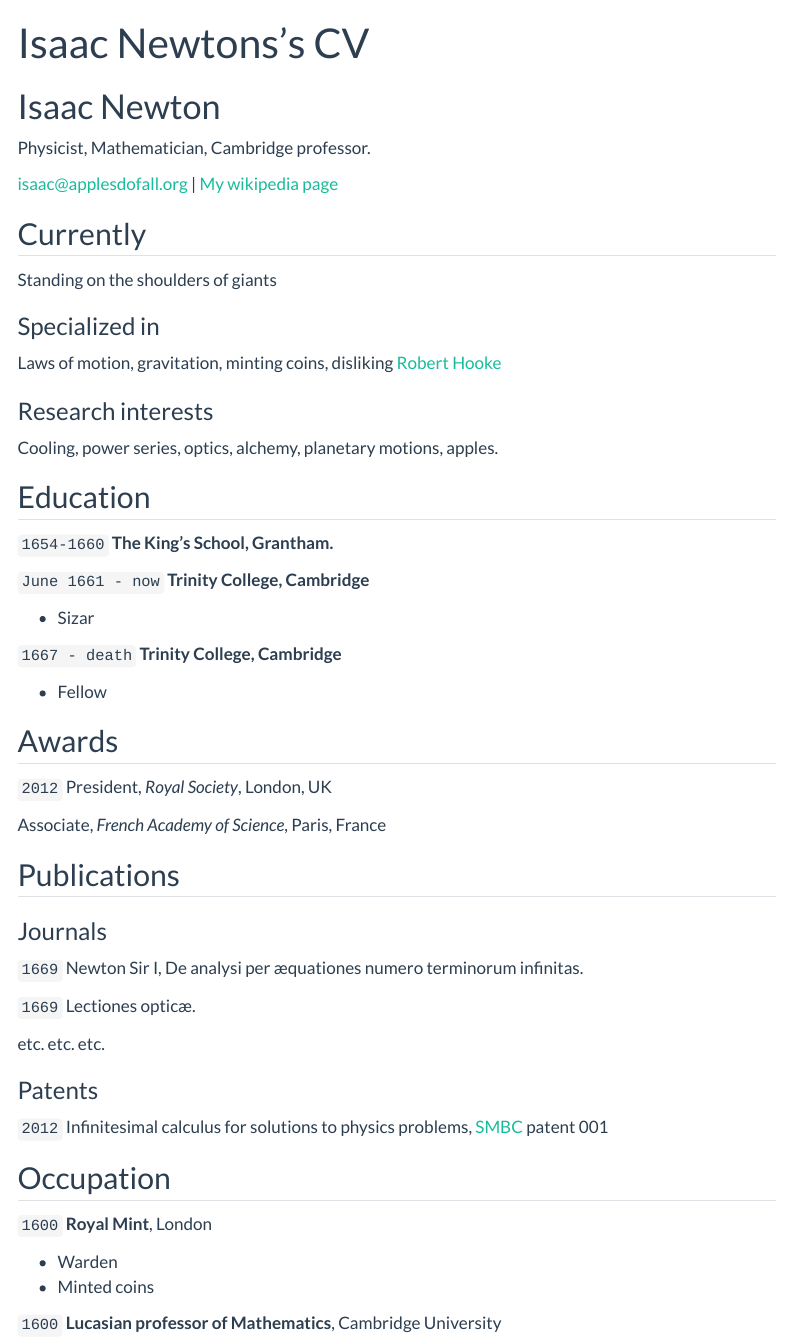
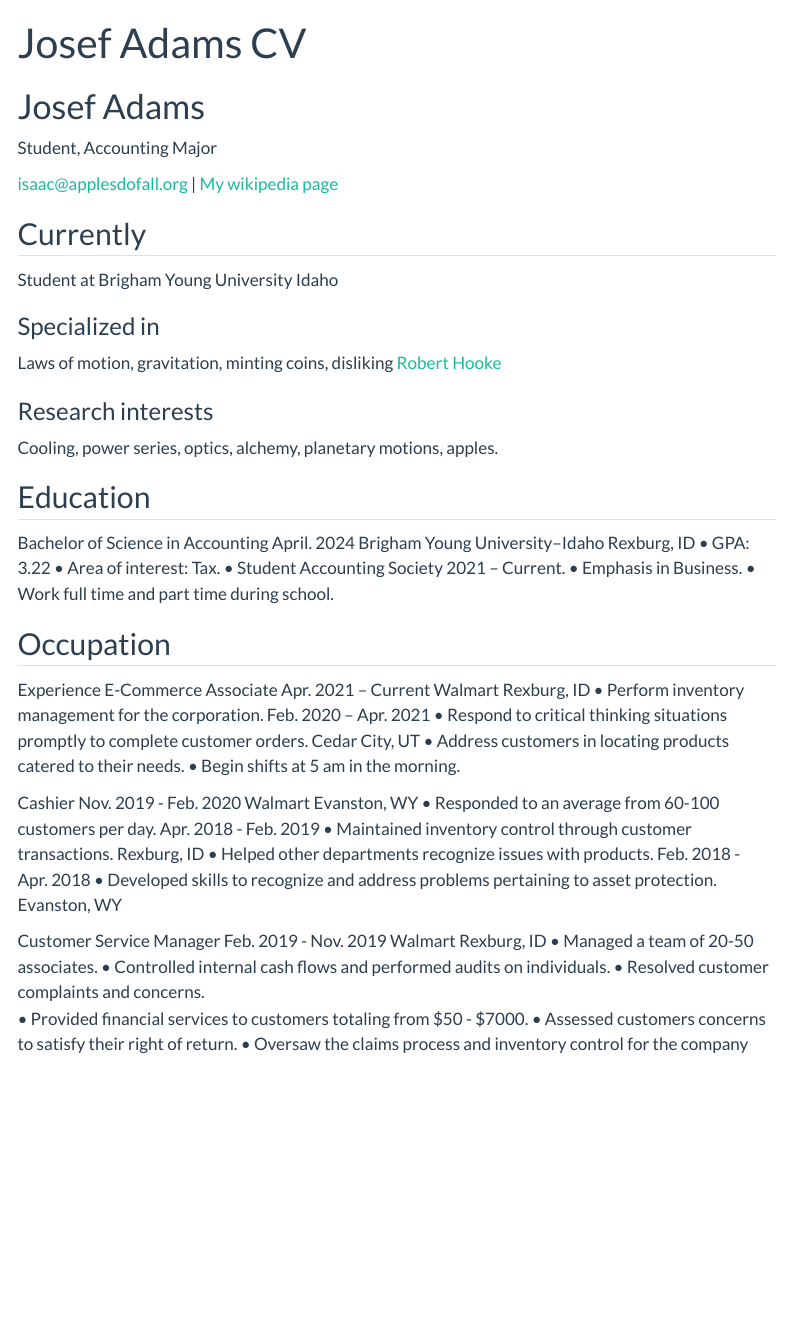
Before and after one commit to Adams-J36/Adams-J36.gitgub.io, a Quarto document (resume.qmd): the page in a window 1100 px wide, from its top. Rendered offline with R 4.5, knitr and Pandoc in place of Quarto, with nearby package versions; menus at the side of the page are left out.

Commit message:
Update resume.qmd

```diff
--- a/resume.qmd
+++ b/resume.qmd
@@ -1,9 +1,9 @@
 ---
 layout: cv
-title: Isaac Newtons's CV
+title: Josef Adams CV
 ---
-# Isaac Newton
-Physicist, Mathematician, Cambridge professor.
+# Josef Adams
+Student, Accounting Major
 
 <div id="webaddress">
 <a href="isaac@applesdofall.org">isaac@applesdofall.org</a>
@@ -13,7 +13,7 @@ Physicist, Mathematician, Cambridge professor.
 
 ## Currently
 
-Standing on the shoulders of giants
+Student at Brigham Young University Idaho
 
 ### Specialized in
 
@@ -26,62 +26,44 @@ Cooling, power series, optics, alchemy, planetary motions, apples.
 
 
 ## Education
-
-`1654-1660`
-__The King's School, Grantham.__
-
-`June 1661 - now`
-__Trinity College, Cambridge__
-
-- Sizar
-
-`1667 - death`
-__Trinity College, Cambridge__
-
-- Fellow
+Bachelor of Science in Accounting	April. 2024
+Brigham Young University–Idaho	Rexburg, ID
+•	GPA: 3.22
+•	Area of interest: Tax.
+•	Student Accounting Society 2021 – Current.
+•	Emphasis in Business.
+•	Work full time and part time during school.
 
 
 
-## Awards
 
-`2012`
-President, *Royal Society*, London, UK
-
-Associate, *French Academy of Science*, Paris, France
-
-
-
-## Publications
-
-<!-- A list is also available [online](http://scholar.google.co.uk/citations?user=LTOTl0YAAAAJ) -->
-
-### Journals
-
-`1669`
-Newton Sir I, De analysi per æquationes numero terminorum infinitas.
-
-`1669`
-Lectiones opticæ.
-
-etc. etc. etc.
-
-### Patents
-
-`2012`
-Infinitesimal calculus for solutions to physics problems, [SMBC](http://www.techdirt.com/articles/20121011/09312820678/if-patents-had-been-around-time-newton.shtml) patent 001
 
 
 ## Occupation
 
-`1600`
-__Royal Mint__, London
+Experience
+E-Commerce Associate	Apr. 2021 – Current
+Walmart		Rexburg, ID
+•	Perform inventory management for the corporation.                                       Feb. 2020 – Apr. 2021
+•	Respond to critical thinking situations promptly to complete customer orders.   Cedar City, UT
+•	Address customers in locating products catered to their needs.
+•	Begin shifts at 5 am in the morning.
 
-- Warden
-- Minted coins
+Cashier		Nov. 2019 - Feb. 2020
+Walmart		Evanston, WY
+•	Responded to an average from 60-100 customers per day.	Apr. 2018 - Feb. 2019
+•	Maintained inventory control through customer transactions.	Rexburg, ID
+•	Helped other departments recognize issues with products.	Feb. 2018 - Apr. 2018
+•	Developed skills to recognize and address problems pertaining to asset protection.	Evanston, WY
 
-`1600`
-__Lucasian professor of Mathematics__, Cambridge University
-
+Customer Service Manager	Feb. 2019 - Nov. 2019
+Walmart		Rexburg, ID
+•	Managed a team of 20-50 associates.
+•	Controlled internal cash flows and performed audits on individuals.
+•	Resolved customer complaints and concerns.
+•	Provided financial services to customers totaling from $50 - $7000.
+•	Assessed customers concerns to satisfy their right of return.
+•	Oversaw the claims process and inventory control for the company
 
 
 <!-- ### Footer
```
